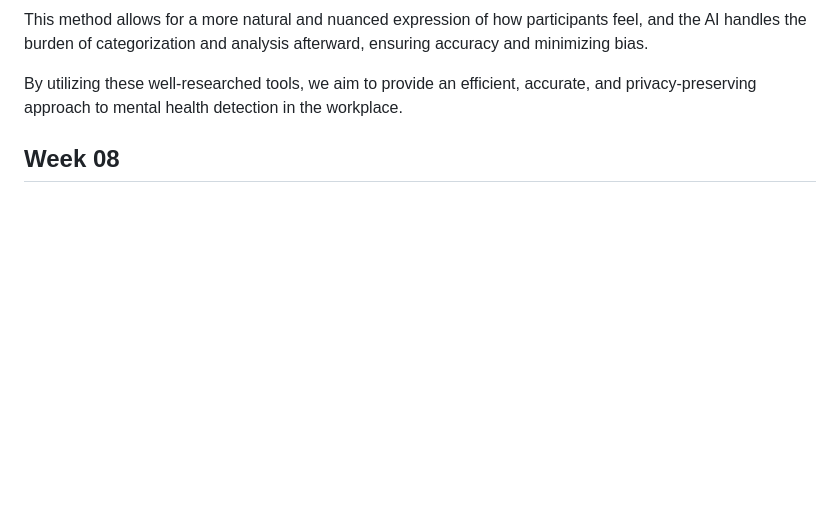
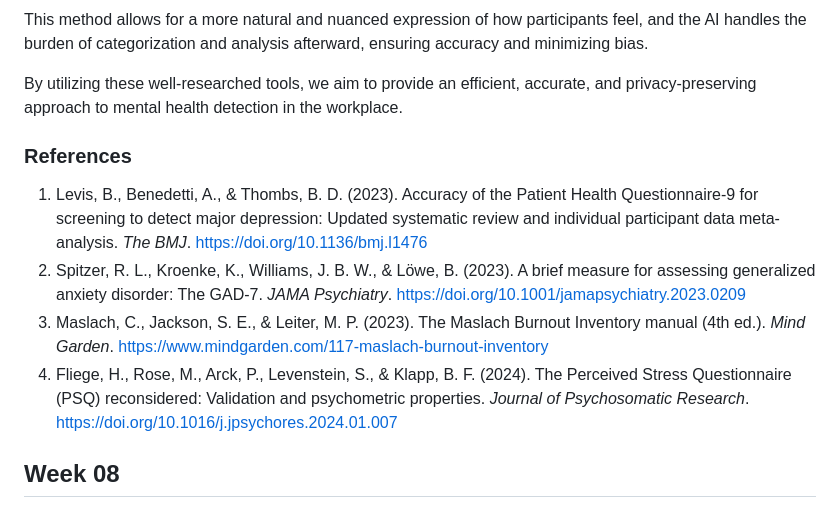
Before and after one commit to Creebos/Mindwatch, a Markdown page: BLOG.md, the part around the change. Rendered like a GitHub page; blank space fills up the shorter version.

```diff
--- a/BLOG.md
+++ b/BLOG.md
@@ -69,5 +69,11 @@ This method allows for a more natural and nuanced expression of how participants
 
 By utilizing these well-researched tools, we aim to provide an efficient, accurate, and privacy-preserving approach to mental health detection in the workplace.
 
+### References
+1. Levis, B., Benedetti, A., & Thombs, B. D. (2023). Accuracy of the Patient Health Questionnaire-9 for screening to detect major depression: Updated systematic review and individual participant data meta-analysis. *The BMJ*. https://doi.org/10.1136/bmj.l1476
+2. Spitzer, R. L., Kroenke, K., Williams, J. B. W., & Löwe, B. (2023). A brief measure for assessing generalized anxiety disorder: The GAD-7. *JAMA Psychiatry*. https://doi.org/10.1001/jamapsychiatry.2023.0209
+3. Maslach, C., Jackson, S. E., & Leiter, M. P. (2023). The Maslach Burnout Inventory manual (4th ed.). *Mind Garden*. https://www.mindgarden.com/117-maslach-burnout-inventory
+4. Fliege, H., Rose, M., Arck, P., Levenstein, S., & Klapp, B. F. (2024). The Perceived Stress Questionnaire (PSQ) reconsidered: Validation and psychometric properties. *Journal of Psychosomatic Research*. https://doi.org/10.1016/j.jpsychores.2024.01.007
+
 
 ## Week 08
```
